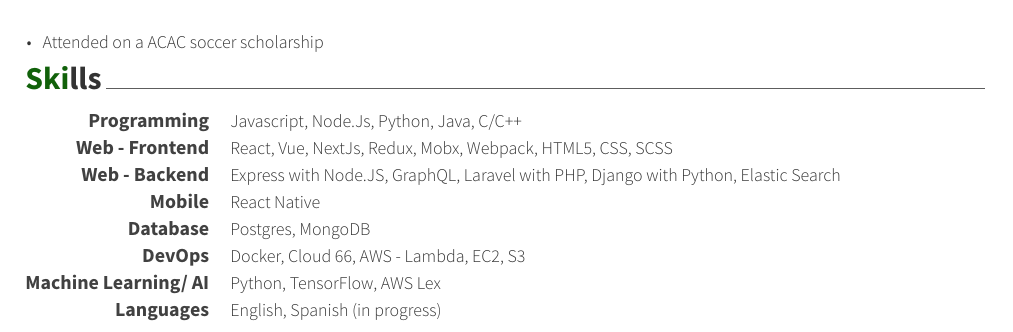
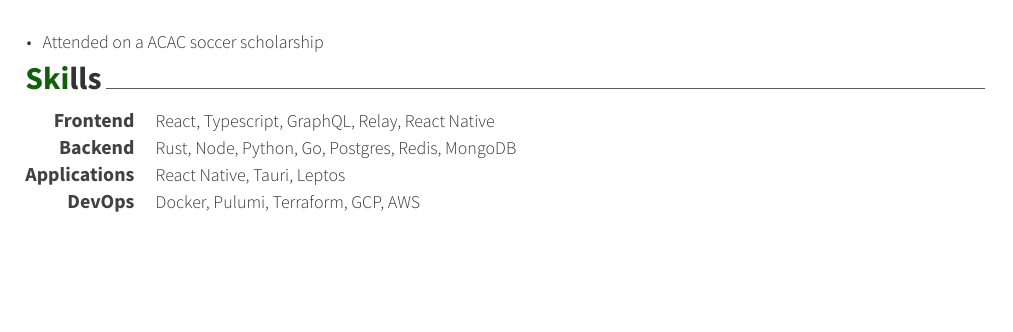
Before and after one commit to tbakerx/latex-resume, a LaTeX CV (resume_cv.tex, which reads cv-sections/skills.tex): part of page 1 of 2, cut so that both start at the same text, the shorter picture padded with empty space. Compiled offline with XeLaTeX.

Commit message:
update skills section

```diff
--- a/cv-sections/skills.tex
+++ b/cv-sections/skills.tex
@@ -13,51 +13,26 @@
 %------------------------------------------------
 
 \cvskill
-{Programming} % Category
-{Javascript, Node.Js, Python, Java, C/C++} % Skills
+{Frontend} % Category
+{React, Typescript, GraphQL, Relay, React Native} % Skills
 
 %------------------------------------------------
 
 \cvskill
-{Web - Frontend} % Category
-{React, Vue, NextJs, Redux, Mobx, Webpack, HTML5, CSS, SCSS} % Skills
+{Backend} % Category
+{Rust, Node, Python, Go, Postgres, Redis, MongoDB} % Skills
 
 %------------------------------------------------
 
 \cvskill
-{Web - Backend} % Category
-{Express with Node.JS, GraphQL, Laravel with PHP, Django with Python, Elastic Search} % Skills
-
-%------------------------------------------------
-
-\cvskill
-{Mobile} % Category
-{React Native} % Skills
-
-%------------------------------------------------
-
-\cvskill
-{Database} % Category
-{Postgres, MongoDB} % Skills
+{Applications} % Category
+{React Native, Tauri, Leptos} % Skills
 
 %------------------------------------------------
 
 \cvskill
 {DevOps} % Category
-{Docker, Cloud 66, AWS - Lambda, EC2, S3} % Skills
+{Docker, Pulumi, Terraform, GCP, AWS} % Skills
 
-%------------------------------------------------
-
-\cvskill
-{Machine Learning/ AI} % Category
-{Python, TensorFlow, AWS Lex} % Skills
-
-%------------------------------------------------
-
-\cvskill
-{Languages} % Category
-{English, Spanish (in progress)} % Skills
-
-%------------------------------------------------
 
 \end{cvskills}
```
Also changed, not shown: 1 other file.
